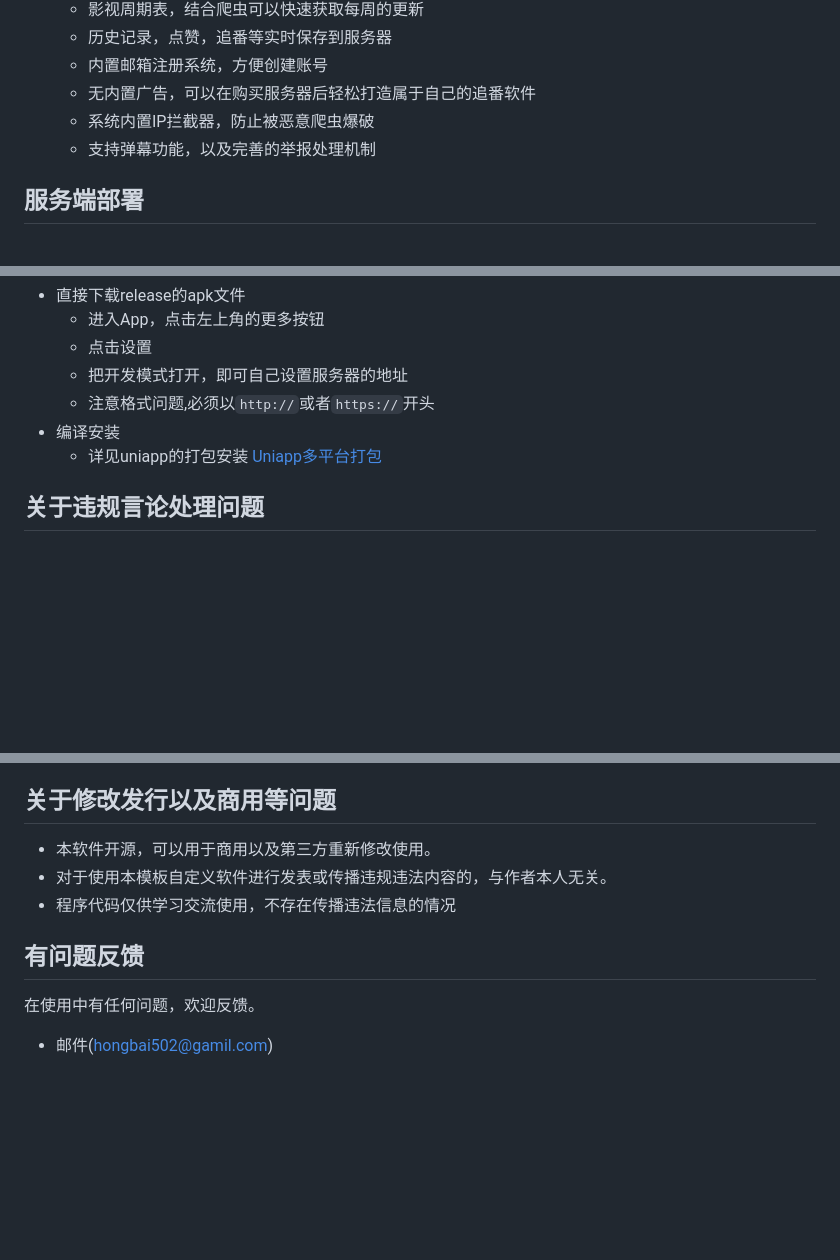
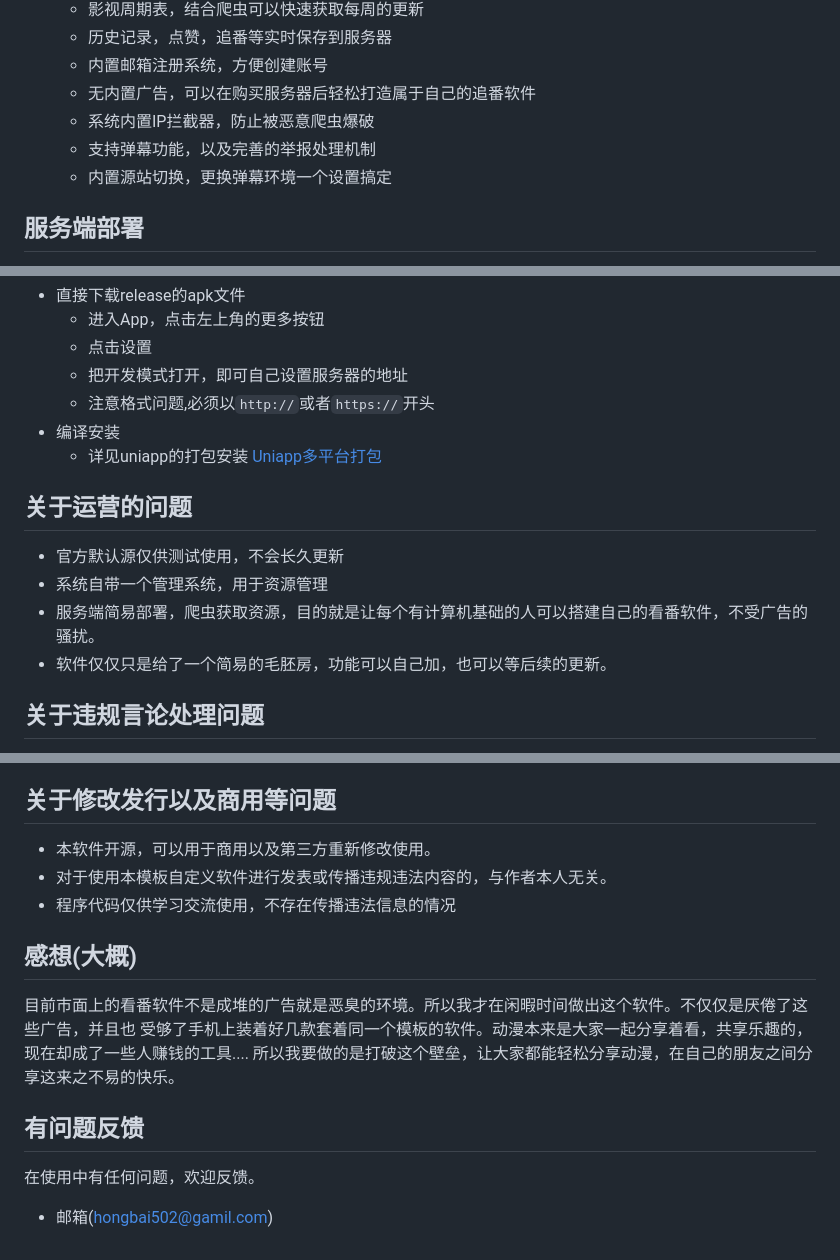
Before and after one commit to ChinkFiller/CoolVideo, a Markdown page: README.md, 3 parts joined by grey strips. Rendered like a GitHub page; blank space fills up the shorter version.

Commit message:
修改了readme

```diff
--- a/README.md
+++ b/README.md
@@ -22,6 +20,7 @@
     *  无内置广告，可以在购买服务器后轻松打造属于自己的追番软件
     *  系统内置IP拦截器，防止被恶意爬虫爆破
     *  支持弹幕功能，以及完善的举报处理机制
+    *  内置源站切换，更换弹幕环境一个设置搞定
 
 ## 服务端部署
 * 确保服务器的JDK版本>=17
@@ -77,6 +76,12 @@
 * 编译安装
   * 详见uniapp的打包安装 [Uniapp多平台打包](https://uniapp.dcloud.net.cn/tutorial/build/SafePack.html)
 
+## 关于运营的问题
+*  官方默认源仅供测试使用，不会长久更新
+*  系统自带一个管理系统，用于资源管理
+*  服务端简易部署，爬虫获取资源，目的就是让每个有计算机基础的人可以搭建自己的看番软件，不受广告的骚扰。
+*  软件仅仅只是给了一个简易的毛胚房，功能可以自己加，也可以等后续的更新。
+
 ## 关于违规言论处理问题
 * 由于开放评论会涉及有违规言论等问题，目前仅设置了弹幕功能和弹幕违规处理举报系统
 * 设置了关键词拦截，对于包含关键词的都会被拦截
@@ -92,7 +97,12 @@
 * 对于使用本模板自定义软件进行发表或传播违规违法内容的，与作者本人无关。
 * 程序代码仅供学习交流使用，不存在传播违法信息的情况
 
+## 感想(大概)
+目前市面上的看番软件不是成堆的广告就是恶臭的环境。所以我才在闲暇时间做出这个软件。不仅仅是厌倦了这些广告，并且也
+受够了手机上装着好几款套着同一个模板的软件。动漫本来是大家一起分享着看，共享乐趣的，现在却成了一些人赚钱的工具....
+所以我要做的是打破这个壁垒，让大家都能轻松分享动漫，在自己的朋友之间分享这来之不易的快乐。
+
 ## 有问题反馈
 在使用中有任何问题，欢迎反馈。
 
-* 邮件(hongbai502@gamil.com)
+* 邮箱(hongbai502@gamil.com)
```
Also changed, not shown: other parts of README.md (+0 -2 lines).
